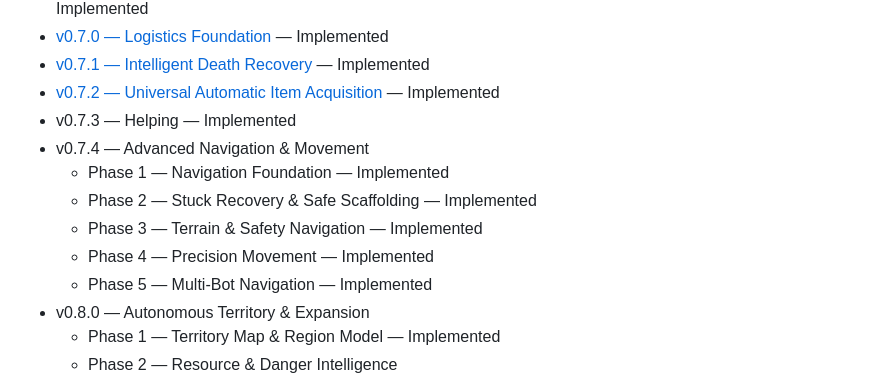
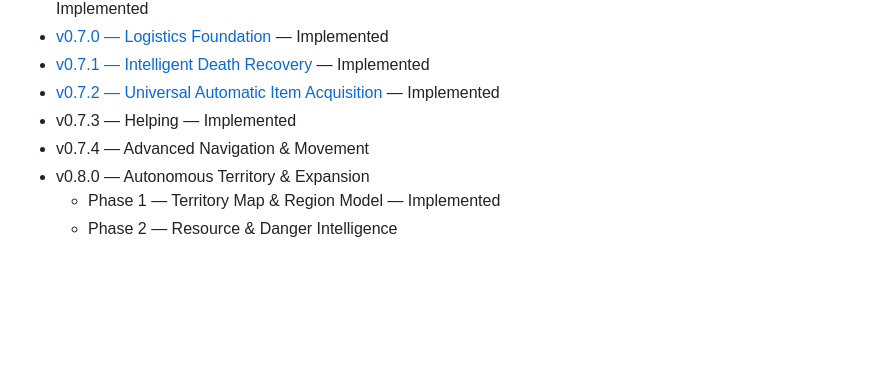
Before and after one commit to pal3241/mineflayer-v2, a Markdown page: readme.md, the part around the change. Drawn GitHub-style; blank space fills up the shorter version.

Commit message:
Update readme to reflect changes in v0.7.4
Removed completed phases from v0.7.4 in the changelog.

```diff
--- a/readme.md
+++ b/readme.md
@@ -32,11 +32,6 @@ Panduan instalasi, konfigurasi, command, dashboard, dan API tersedia di [`PANDUA
 - [v0.7.2 — Universal Automatic Item Acquisition](updates/0.7.2-universal-automatic-item-acquisition.md) — Implemented
 - v0.7.3 — Helping — Implemented
 - v0.7.4 — Advanced Navigation & Movement
-  - Phase 1 — Navigation Foundation — Implemented
-  - Phase 2 — Stuck Recovery & Safe Scaffolding — Implemented
-  - Phase 3 — Terrain & Safety Navigation — Implemented
-  - Phase 4 — Precision Movement — Implemented
-  - Phase 5 — Multi-Bot Navigation — Implemented
 - v0.8.0 — Autonomous Territory & Expansion
   - Phase 1 — Territory Map & Region Model — Implemented
   - Phase 2 — Resource & Danger Intelligence
```
